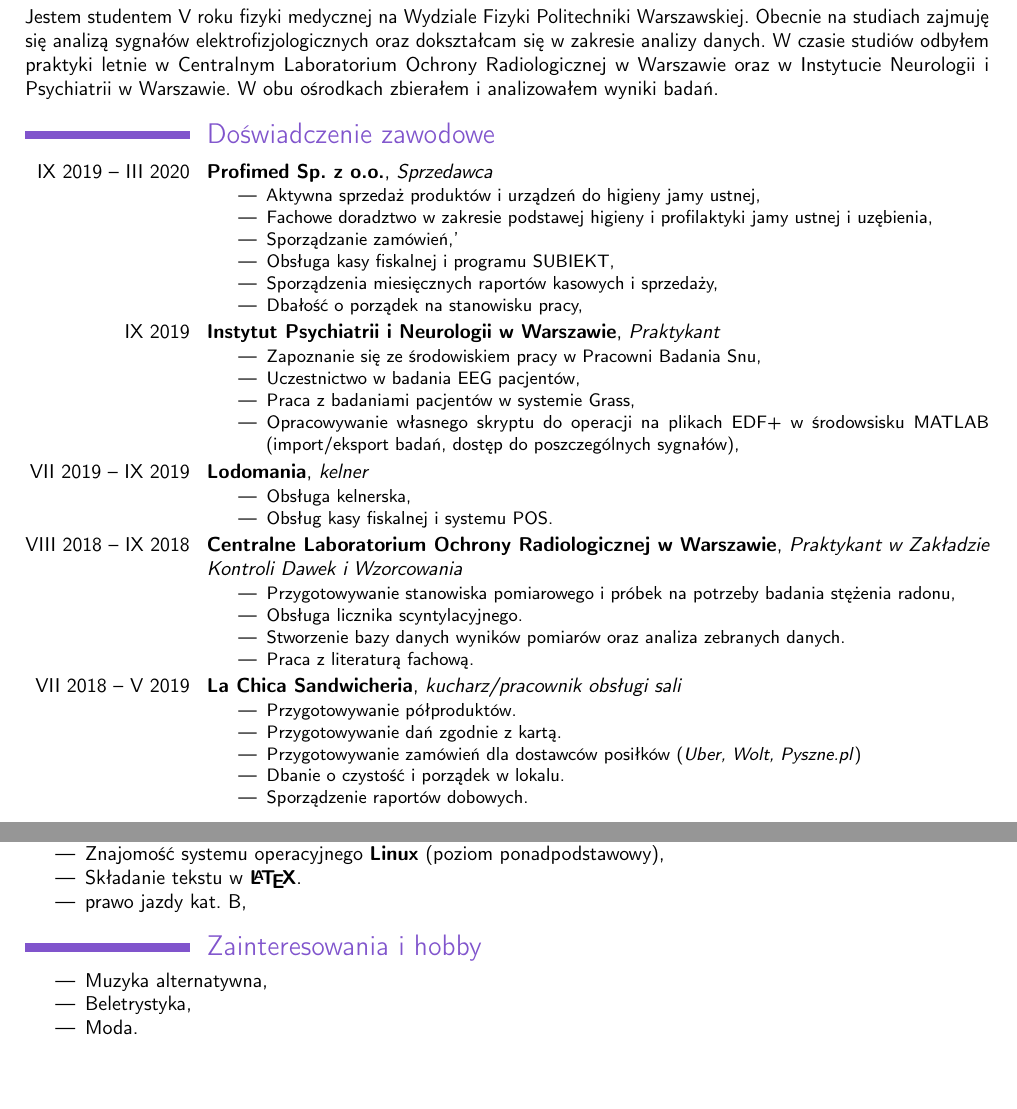
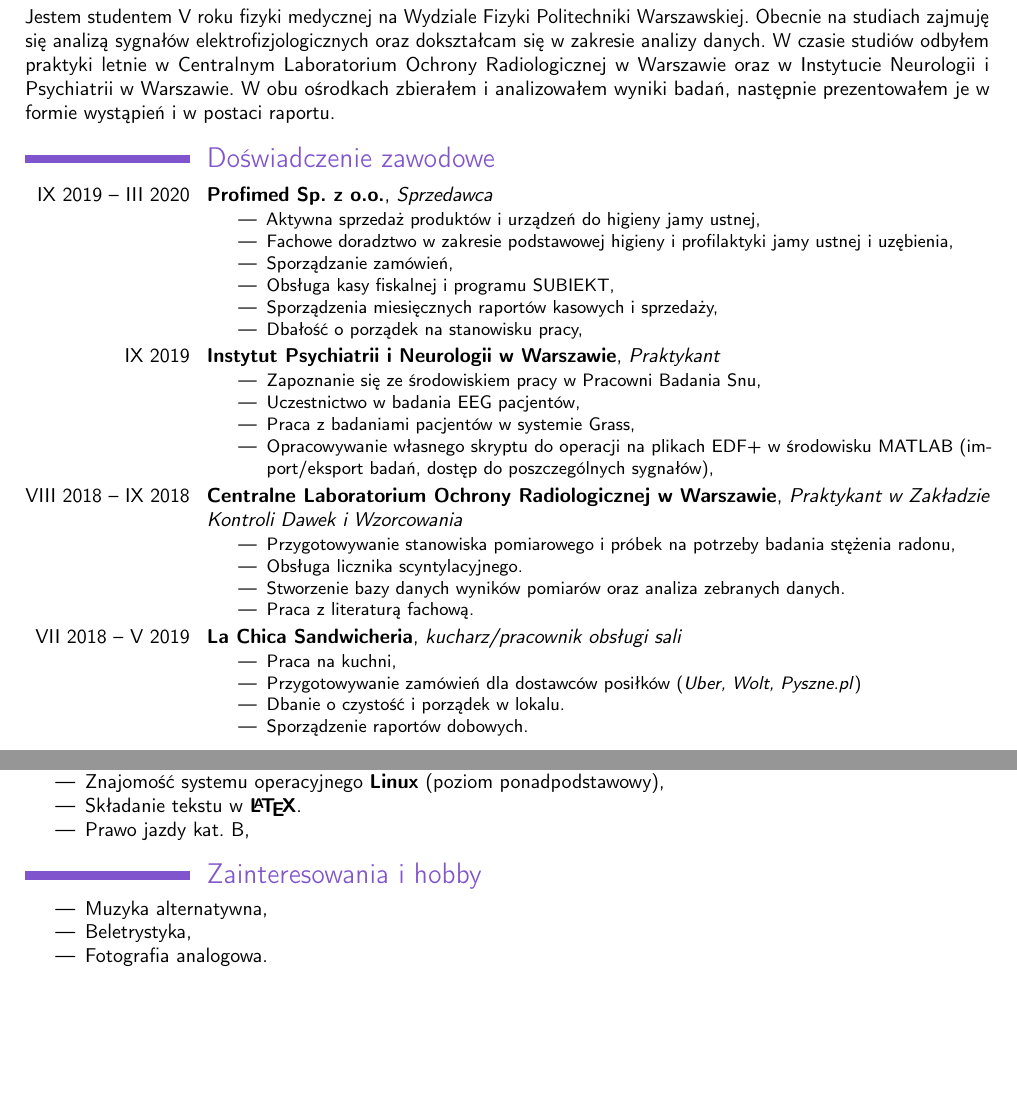
Before and after one commit to kamil96000/CV, a LaTeX CV (cv.tex): two parts of pages 1 and 2 of 2, joined at a grey line, cut so that both start at the same text. Compiled offline with pdfLaTeX.

Commit message:
txs auto checkin

```diff
--- a/cv.tex
+++ b/cv.tex
@@ -53,14 +53,14 @@
 \makecvtitle
 
 \section{Cel zawodowy}
-Jestem studentem V roku fizyki medycznej na Wydziale Fizyki Politechniki Warszawskiej. Obecnie na studiach zajmuję się analizą sygnałów elektrofizjologicznych oraz dokształcam się w zakresie analizy danych. W czasie studiów odbyłem praktyki letnie w Centralnym Laboratorium Ochrony Radiologicznej w Warszawie oraz w Instytucie Neurologii i Psychiatrii w Warszawie. W obu ośrodkach zbierałem i analizowałem wyniki badań.
+Jestem studentem V roku fizyki medycznej na Wydziale Fizyki Politechniki Warszawskiej. Obecnie na studiach zajmuję się analizą sygnałów elektrofizjologicznych oraz dokształcam się w zakresie analizy danych. W czasie studiów odbyłem praktyki letnie w Centralnym Laboratorium Ochrony Radiologicznej w Warszawie oraz w Instytucie Neurologii i Psychiatrii w Warszawie. W obu ośrodkach zbierałem i analizowałem wyniki badań, następnie prezentowałem je w formie wystąpień i w postaci raportu.
 
 \section{Doświadczenie zawodowe}
 
  \cventry{IX 2019 – III 2020}{Profimed Sp. z o.o.}{{Sprzedawca}{}}{}{}{\begin{itemize}
     \item Aktywna sprzedaż produktów i urządzeń do higieny jamy ustnej,
-    \item Fachowe doradztwo w zakresie podstawej higieny i profilaktyki jamy ustnej i uzębienia,
-    \item Sporządzanie zamówień,'
+    \item Fachowe doradztwo w zakresie podstawowej higieny i profilaktyki jamy ustnej i uzębienia,
+    \item Sporządzanie zamówień,
     \item Obsługa kasy fiskalnej i programu SUBIEKT,
     \item Sporządzenia miesięcznych raportów kasowych i sprzedaży,
     \item Dbałość o porządek na stanowisku pracy,
@@ -70,13 +70,13 @@ Jestem studentem V roku fizyki medycznej na Wydziale Fizyki Politechniki Warszaw
 		\item Zapoznanie się ze środowiskiem pracy w Pracowni Badania Snu,
 		\item Uczestnictwo w badania EEG pacjentów,
 		\item Praca z badaniami pacjentów w systemie Grass,
-		\item Opracowywanie własnego skryptu do operacji na plikach EDF+ w środowsisku MATLAB (import/eksport badań, dostęp do poszczególnych sygnałów),
+		\item Opracowywanie własnego skryptu do operacji na plikach EDF+ w środowisku MATLAB (import/eksport badań, dostęp do poszczególnych sygnałów),
 \end{itemize}}  % arguments 3 to 6 can be left empty
 
- \cventry{VII 2019 -- IX 2019}{Lodomania}{{kelner}{}}{}{}{\begin{itemize}
-    \item Obsługa kelnerska,
-    \item Obsług kasy fiskalnej i systemu POS.
- \end{itemize}}  % arguments 3 to 6 can be left empty
+% \cventry{VII 2019 -- IX 2019}{Lodomania}{{kelner}{}}{}{}{\begin{itemize}
+%    \item Obsługa kelnerska,
+%    \item Obsług kasy fiskalnej i systemu POS.
+% \end{itemize}}  % arguments 3 to 6 can be left empty
 
 
  \cventry{VIII 2018 -- IX 2018}{Centralne Laboratorium Ochrony Radiologicznej w Warszawie}{{Praktykant w Zakładzie Kontroli Dawek i Wzorcowania}{}}{}{}{\begin{itemize}
@@ -87,8 +87,7 @@ Jestem studentem V roku fizyki medycznej na Wydziale Fizyki Politechniki Warszaw
  \end{itemize}}  % arguments 3 to 6 can be left empty
 
  \cventry{VII 2018 -- V 2019}{La Chica Sandwicheria}{{kucharz/pracownik obsługi sali}{}}{}{}{\begin{itemize}
-		\item Przygotowywanie półproduktów.
-		\item Przygotowywanie dań zgodnie z kartą.
+		\item Praca na kuchni,
 		\item Przygotowywanie zamówień dla dostawców posiłków (\textit{Uber, Wolt, Pyszne.pl})
 		\item Dbanie o czystość i porządek w lokalu.
 		\item Sporządzenie raportów dobowych.
@@ -118,7 +117,7 @@ Jestem studentem V roku fizyki medycznej na Wydziale Fizyki Politechniki Warszaw
 	\item Znajomość MS Wondows i MS Office w stopniu ponadprzeciętnym (\textbf{Word}, \textbf{Excel} \textbf{PowerPoint}),
 	\item Znajomość systemu operacyjnego \textbf{Linux} (poziom ponadpodstawowy),
 	\item Składanie tekstu w \textbf{\LaTeX}.
-	\item prawo jazdy kat. B,
+	\item Prawo jazdy kat. B,
 \end{itemize}}
 
 %\section{Certyfikaty}
@@ -131,7 +130,7 @@ Jestem studentem V roku fizyki medycznej na Wydziale Fizyki Politechniki Warszaw
 {\begin{itemize}
 \item Muzyka alternatywna,
 \item Beletrystyka,
-\item Moda.
+\item Fotografia analogowa.
 
 \end{itemize}}
 
```
